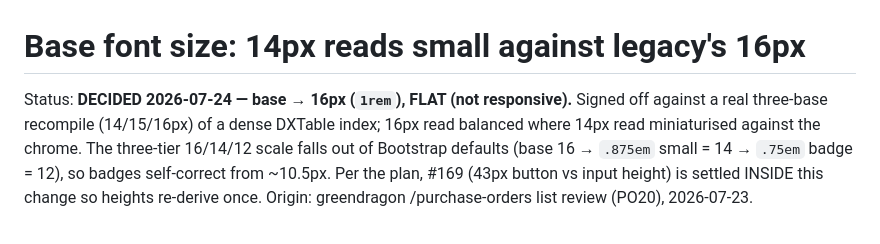
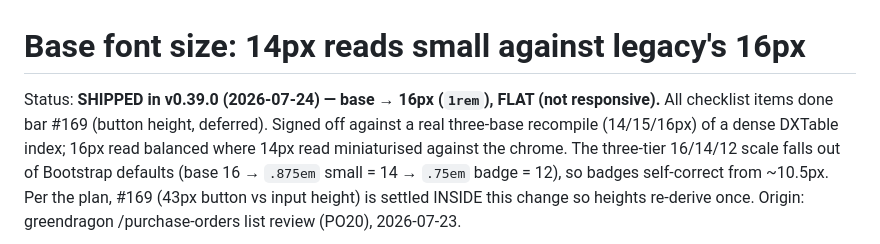
Before and after one commit to omnitend/dashboard-for-laravel, a Markdown page: plans/2026-07-23-base-font-size.md, the part around the change. Drawn GitHub-style.

```diff
--- a/plans/2026-07-23-base-font-size.md
+++ b/plans/2026-07-23-base-font-size.md
@@ -1,6 +1,7 @@
 # Base font size: 14px reads small against legacy's 16px
 
-Status: **DECIDED 2026-07-24 — base → 16px (`1rem`), FLAT (not responsive).**
+Status: **SHIPPED in v0.39.0 (2026-07-24) — base → 16px (`1rem`), FLAT (not
+responsive).** All checklist items done bar #169 (button height, deferred).
 Signed off against a real three-base recompile (14/15/16px) of a dense DXTable
 index; 16px read balanced where 14px read miniaturised against the chrome. The
 three-tier 16/14/12 scale falls out of Bootstrap defaults (base 16 → `.875em`
```
Also changed, not shown: CLAUDE.md (+14 -0 lines).
